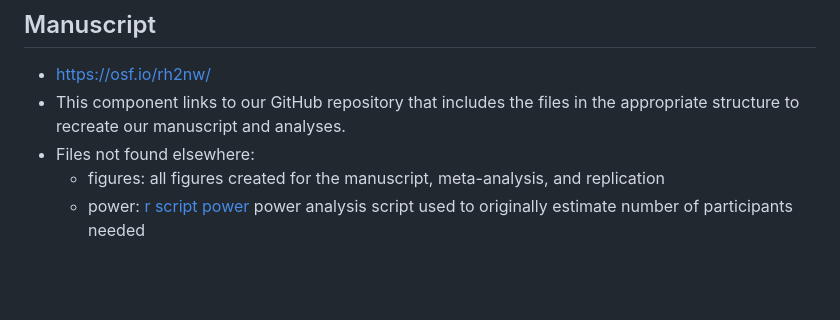
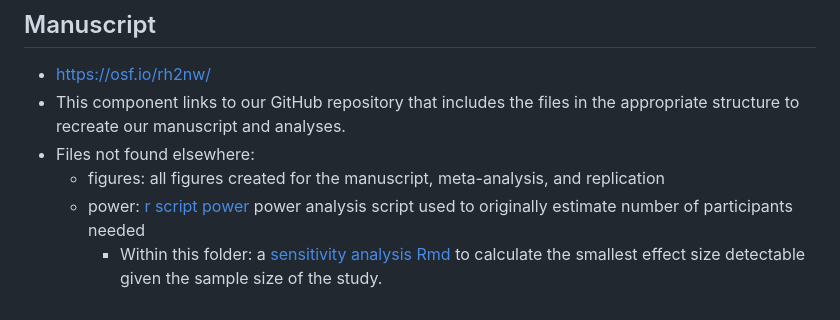
Before and after one commit to CREP-Pyschology/crep_griskevicius, a Markdown page: README.md, the part around the change. GitHub-like rendering; blank space fills up the shorter version.

```diff
--- a/README.md
+++ b/README.md
@@ -59,3 +59,4 @@
 - Files not found elsewhere:
   - figures: all figures created for the manuscript, meta-analysis, and replication
   - power: [r script power](https://osf.io/tmuap) power analysis script used to originally estimate number of participants needed
+    - Within this folder: a [sensitivity analysis Rmd](https://osf.io/xtbrz) to calculate the smallest effect size detectable given the sample size of the study.
```
